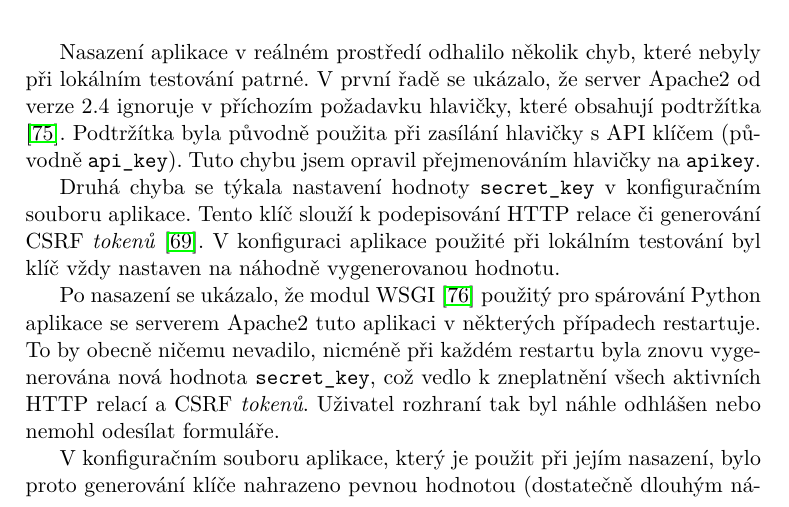
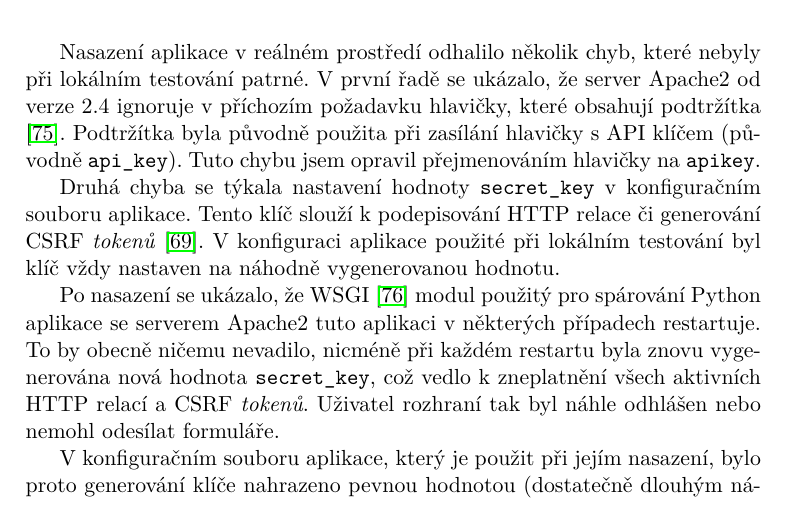
Before and after one commit to ggljzr/mi-dip, a LaTeX thesis (DP_Cervenka_Ondrej_2018.tex, which reads chapters/testovani.tex): part of page 69 of 89, cut so that both start at the same text. Compiled offline with pdfLaTeX.

Commit message:
slight rephrasing

```diff
--- a/chapters/testovani.tex
+++ b/chapters/testovani.tex
@@ -128,7 +128,7 @@ Nasazení aplikace v~reálném prostředí odhalilo několik chyb, které nebyly
 
 Druhá chyba se týkala nastavení hodnoty \texttt{secret\_key} v~konfiguračním souboru aplikace. Tento klíč slouží k~podepisování HTTP relace či generování CSRF \textit{tokenů} \cite{flask_api}. V~konfiguraci aplikace použité při lokálním testování byl klíč vždy nastaven na náhodně vygenerovanou hodnotu.
 
-Po nasazení se ukázalo, že modul WSGI \cite{python_wsgi} použitý pro spárování Python aplikace se serverem Apache2 tuto aplikaci v~některých případech restartuje. To by obecně ničemu nevadilo, nicméně při každém restartu byla znovu vygenerována nová hodnota \texttt{secret\_key}, což vedlo k~zneplatnění všech aktivních HTTP relací a CSRF \textit{tokenů}. Uživatel rozhraní tak byl náhle odhlášen nebo nemohl odesílat formuláře.
+Po nasazení se ukázalo, že WSGI \cite{python_wsgi} modul použitý pro spárování Python aplikace se serverem Apache2 tuto aplikaci v~některých případech restartuje. To by obecně ničemu nevadilo, nicméně při každém restartu byla znovu vygenerována nová hodnota \texttt{secret\_key}, což vedlo k~zneplatnění všech aktivních HTTP relací a CSRF \textit{tokenů}. Uživatel rozhraní tak byl náhle odhlášen nebo nemohl odesílat formuláře.
 
 V~konfiguračním souboru aplikace, který je použit při jejím nasazení, bylo proto generování klíče nahrazeno pevnou hodnotou (dostatečně dlouhým náhodně generovaným klíčem, který však není reinicializován při restartu aplikace).
 
```
